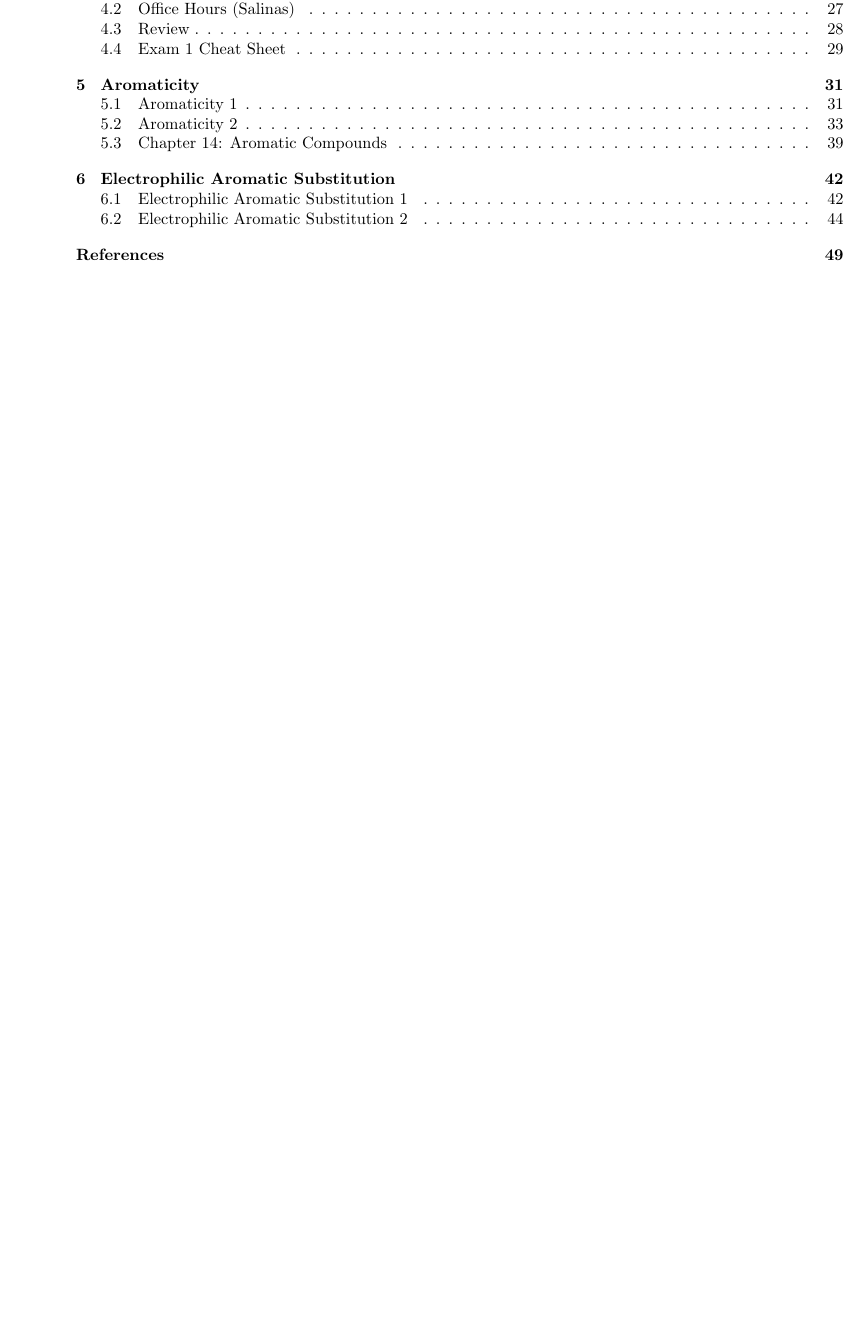
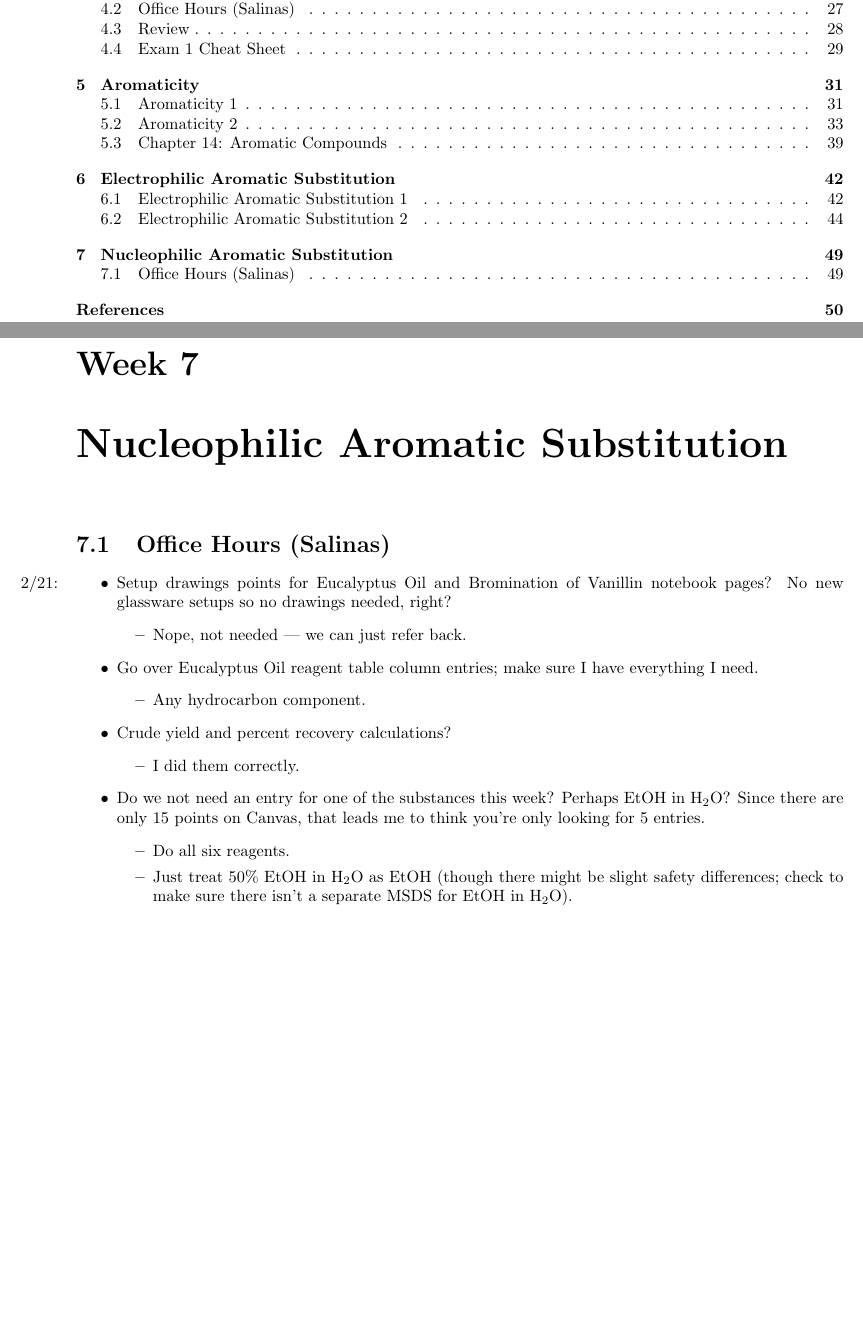
Before and after one commit to shadypuck/CHEM22100Notes, a LaTeX thesis (Notes/notes.tex, which reads Notes/Week7/week7.tex): part of page 2 of 54 before the commit and two parts of pages 2 and 54 of 55 after it, the two joined at a grey line, cut so that both start at the same text, the shorter picture padded with empty space. The pictures show the PDF file Notes/notes.pdf that the author committed with the source.

Commit message:
TA Office Hours 2

```diff
--- /dev/null
+++ b/Notes/Week7/week7.tex
@@ -0,0 +12,26 @@
+\chapter{Nucleophilic Aromatic Substitution}
+\section{Office Hours (Salinas)}
+\begin{itemize}
+    \item \marginnote{2/21:}Setup drawings points for Eucalyptus Oil and Bromination of Vanillin notebook pages? No new glassware setups so no drawings needed, right?
+    \begin{itemize}
+        \item Nope, not needed --- we can just refer back.
+    \end{itemize}
+    \item Go over Eucalyptus Oil reagent table column entries; make sure I have everything I need.
+    \begin{itemize}
+        \item Any hydrocarbon component.
+    \end{itemize}
+    \item Crude yield and percent recovery calculations?
+    \begin{itemize}
+        \item I did them correctly.
+    \end{itemize}
+    \item Do we not need an entry for one of the substances this week? Perhaps \ce{EtOH} in \ce{H2O}? Since there are only 15 points on Canvas, that leads me to think you're only looking for 5 entries.
+    \begin{itemize}
+        \item Do all six reagents.
+        \item Just treat $50\%$ \ce{EtOH} in \ce{H2O} as \ce{EtOH} (though there might be slight safety differences; check to make sure there isn't a separate MSDS for \ce{EtOH} in \ce{H2O}).
+    \end{itemize}
+\end{itemize}
+
+
+
+
+\end{document}
```
Also changed, not shown: Notes/notes.tex (+2 -0 lines), Notes/Week7/week7.pdf (added), Notes/notes.pdf, Notes/Week7/week7.tex (11 more changed lines).
